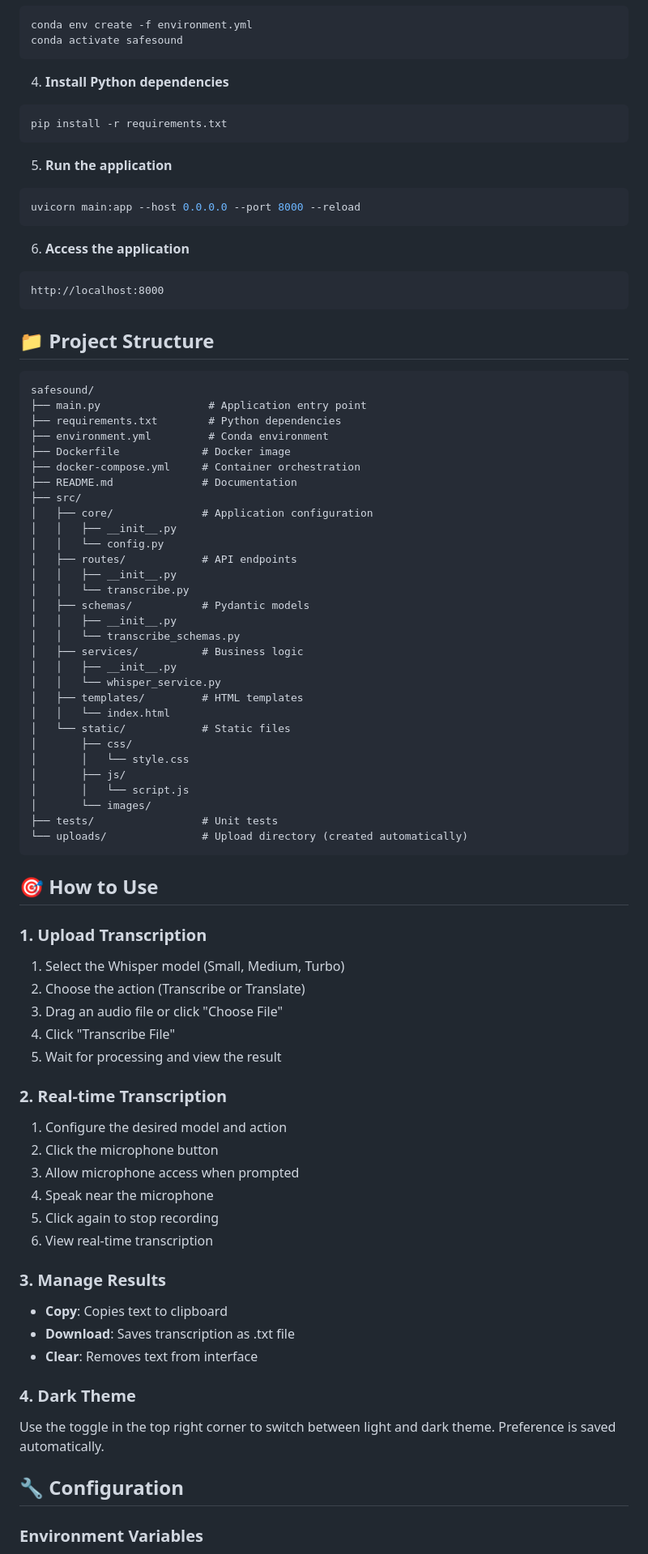
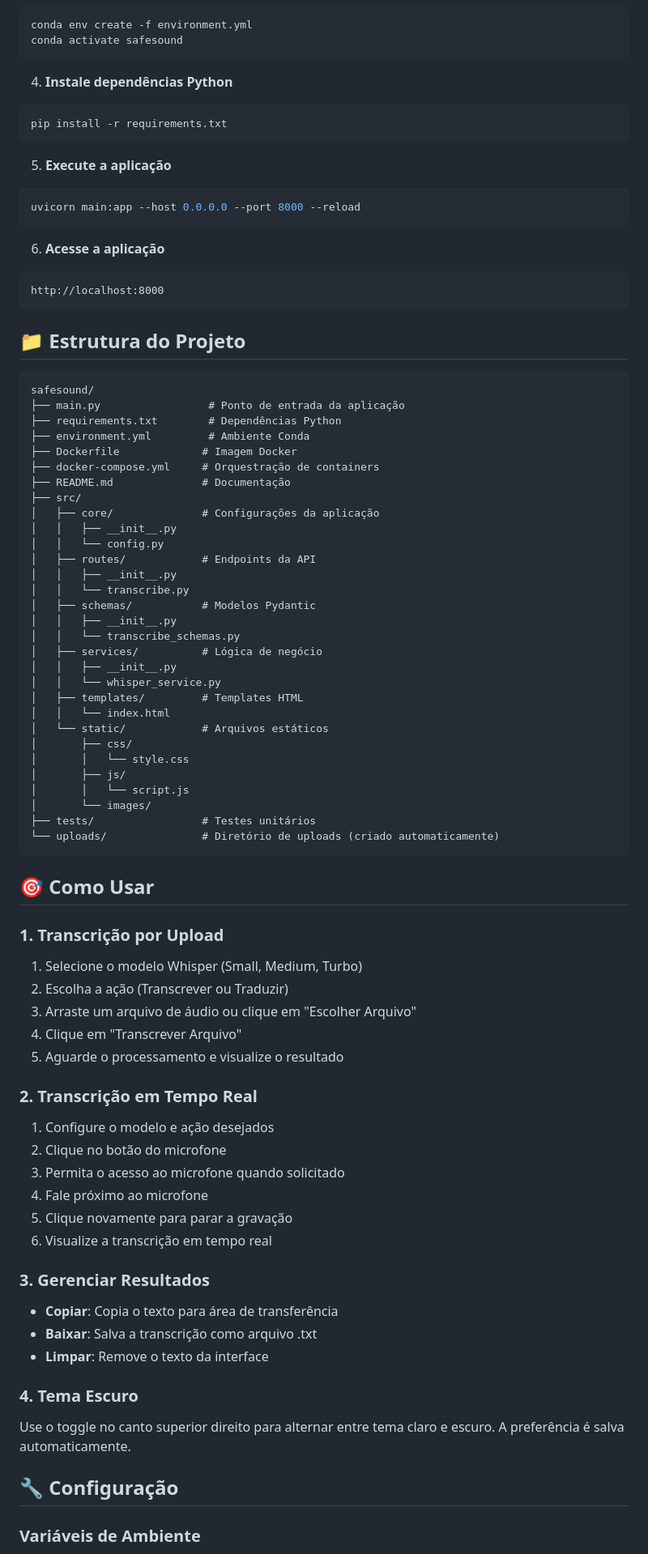
Before and after one commit to lcromao/safesound, a Markdown page: README.md, the part around the change printed below. Shown: that part at 81% size. Rendered like a GitHub page.

````diff
--- a/README.md
+++ b/README.md
@@ -78,86 +78,86 @@ conda env create -f environment.yml
 conda activate safesound
 ```
 
-4. **Install Python dependencies**
+4. **Instale dependências Python**
 ```bash
 pip install -r requirements.txt
 ```
 
-5. **Run the application**
+5. **Execute a aplicação**
 ```bash
 uvicorn main:app --host 0.0.0.0 --port 8000 --reload
 ```
 
-6. **Access the application**
+6. **Acesse a aplicação**
 ```
 http://localhost:8000
 ```
 
-## 📁 Project Structure
+## 📁 Estrutura do Projeto
 
 ```
 safesound/
-├── main.py                 # Application entry point
-├── requirements.txt        # Python dependencies
-├── environment.yml         # Conda environment
-├── Dockerfile             # Docker image
-├── docker-compose.yml     # Container orchestration
-├── README.md              # Documentation
+├── main.py                 # Ponto de entrada da aplicação
+├── requirements.txt        # Dependências Python
+├── environment.yml         # Ambiente Conda
+├── Dockerfile             # Imagem Docker
+├── docker-compose.yml     # Orquestração de containers
+├── README.md              # Documentação
 ├── src/
-│   ├── core/              # Application configuration
+│   ├── core/              # Configurações da aplicação
 │   │   ├── __init__.py
 │   │   └── config.py
-│   ├── routes/            # API endpoints
+│   ├── routes/            # Endpoints da API
 │   │   ├── __init__.py
 │   │   └── transcribe.py
-│   ├── schemas/           # Pydantic models
+│   ├── schemas/           # Modelos Pydantic
 │   │   ├── __init__.py
 │   │   └── transcribe_schemas.py
-│   ├── services/          # Business logic
+│   ├── services/          # Lógica de negócio
 │   │   ├── __init__.py
 │   │   └── whisper_service.py
-│   ├── templates/         # HTML templates
+│   ├── templates/         # Templates HTML
 │   │   └── index.html
-│   └── static/            # Static files
+│   └── static/            # Arquivos estáticos
 │       ├── css/
 │       │   └── style.css
 │       ├── js/
 │       │   └── script.js
 │       └── images/
-├── tests/                 # Unit tests
-└── uploads/               # Upload directory (created automatically)
+├── tests/                 # Testes unitários
+└── uploads/               # Diretório de uploads (criado automaticamente)
 ```
 
-## 🎯 How to Use
+## 🎯 Como Usar
 
-### 1. Upload Transcription
+### 1. Transcrição por Upload
 
-1. Select the Whisper model (Small, Medium, Turbo)
-2. Choose the action (Transcribe or Translate)
-3. Drag an audio file or click "Choose File"
-4. Click "Transcribe File"
-5. Wait for processing and view the result
+1. Selecione o modelo Whisper (Small, Medium, Turbo)
+2. Escolha a ação (Transcrever ou Traduzir)
+3. Arraste um arquivo de áudio ou clique em "Escolher Arquivo"
+4. Clique em "Transcrever Arquivo"
+5. Aguarde o processamento e visualize o resultado
 
-### 2. Real-time Transcription
+### 2. Transcrição em Tempo Real
 
-1. Configure the desired model and action
-2. Click the microphone button
-3. Allow microphone access when prompted
-4. Speak near the microphone
-5. Click again to stop recording
-6. View real-time transcription
+1. Configure o modelo e ação desejados
+2. Clique no botão do microfone
+3. Permita o acesso ao microfone quando solicitado
+4. Fale próximo ao microfone
+5. Clique novamente para parar a gravação
+6. Visualize a transcrição em tempo real
 
-### 3. Manage Results
+### 3. Gerenciar Resultados
 
-- **Copy**: Copies text to clipboard
-- **Download**: Saves transcription as .txt file
-- **Clear**: Removes text from interface
+- **Copiar**: Copia o texto para área de transferência
+- **Baixar**: Salva a transcrição como arquivo .txt
+- **Limpar**: Remove o texto da interface
 
-### 4. Dark Theme
+### 4. Tema Escuro
 
-Use the toggle in the top right corner to switch between light and dark theme. Preference is saved automatically.
+Use o toggle no canto superior direito para alternar entre tema claro e escuro. A preferência é salva automaticamente.
 
-## 🔧 Configuration
+## 🔧 Configuração
 
-### Environment Variables
+### Variáveis de Ambiente
 
````
Also changed, not shown: other parts of README.md (+81 -81 lines).
